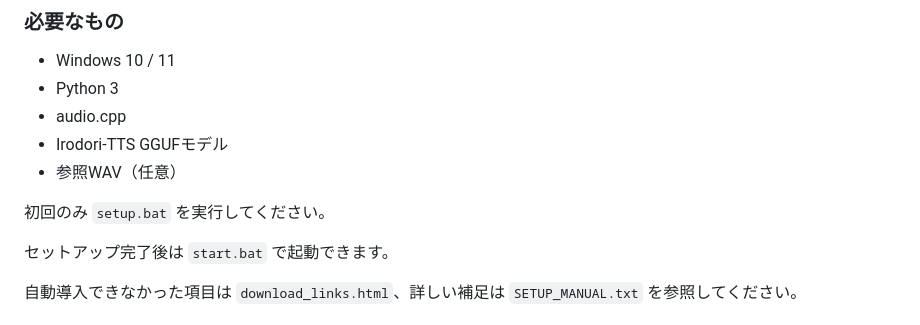
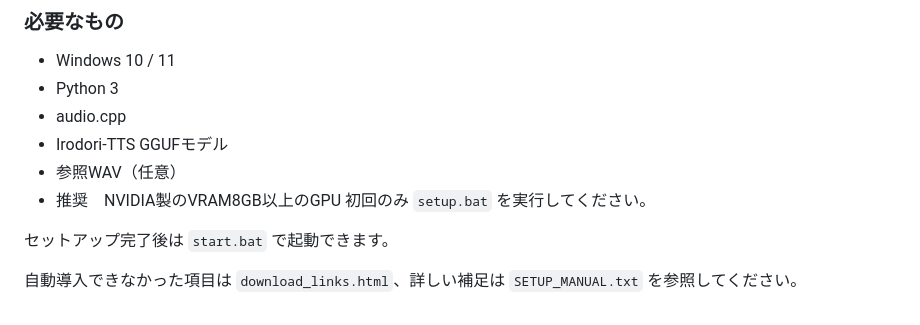
Before and after one commit to rucks1989-blip/irodori-voice-studio, a Markdown page: README.md, the part around the change. GitHub-like rendering.

```diff
--- a/README.md
+++ b/README.md
@@ -63,7 +63,7 @@ Irodori-TTSは長時間の連続生成では品質が低下する場合があり
 - audio.cpp
 - Irodori-TTS GGUFモデル
 - 参照WAV（任意）
-
+- 推奨　NVIDIA製のVRAM8GB以上のGPU
 初回のみ `setup.bat` を実行してください。
 
 セットアップ完了後は `start.bat` で起動できます。
```
